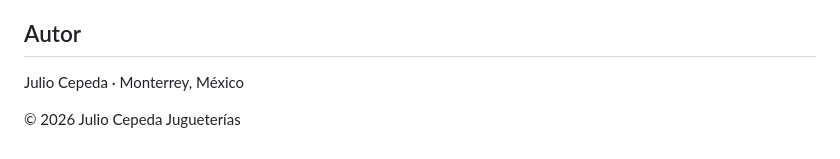
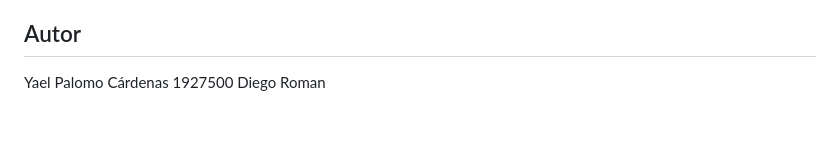
Before and after one commit to YAPC1404/juliocepeda, a Markdown page: README.md, the part around the change. Rendered like a GitHub page; blank space fills up the shorter version.

Commit message:
Agregar autores

```diff
--- a/README.md
+++ b/README.md
@@ -76,6 +76,5 @@ Luego abre `http://localhost:8000` en tu navegador.
 
 ## Autor
 
-Julio Cepeda · Monterrey, México
-
-© 2026 Julio Cepeda Jugueterías
+Yael Palomo Cárdenas 1927500
+Diego Roman
```
